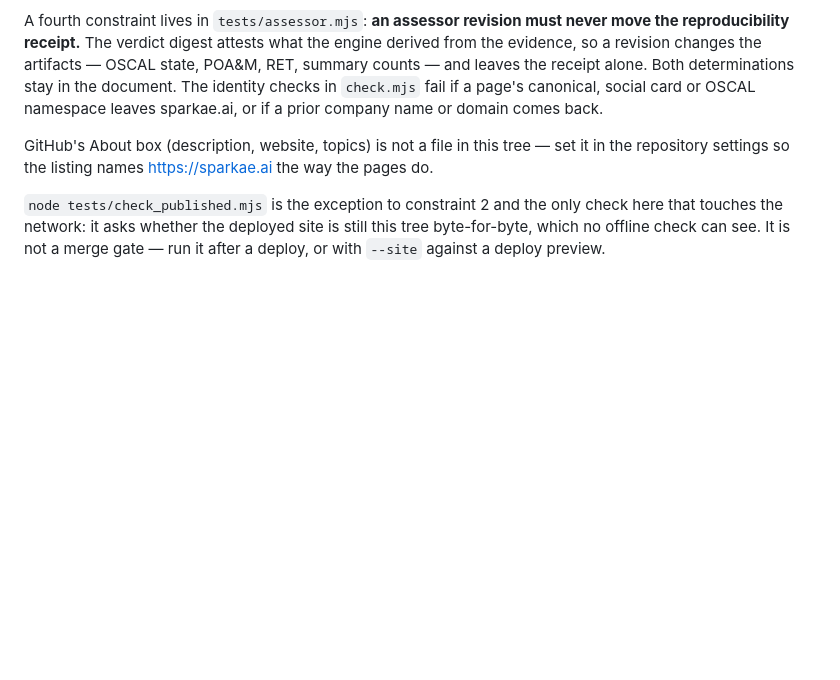
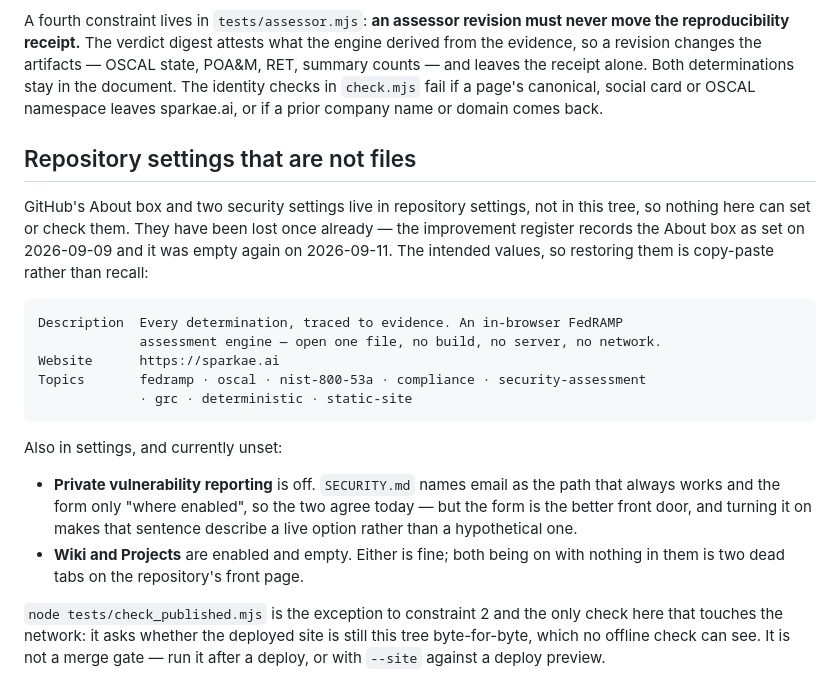
Before and after one commit to Sprk-0/sparkae-engine, a Markdown page: CONTRIBUTING.md, the part around the change. Rendered like a GitHub page; blank space fills up the shorter version.

Commit message:
Write down the settings this tree cannot set
Three things the repository needs live in GitHub settings rather than in any
file here, so no check in this suite can see them and nothing records what
they should say. The About box has already been lost once: the improvement
register has it set on 2026-09-09, and it was empty again on 2026-09-11.

CONTRIBUTING.md now carries the intended description, website and topics
verbatim, so restoring them is copy-paste rather than recall, and names the
two security settings still unset — private vulnerability reporting, which
SECURITY.md currently describes as available only "where enabled", and the
empty Wiki and Projects tabs.

This does not set anything. It means the next person to look does not have
to reconstruct it.

Co-Authored-By: Claude Opus 5 <noreply@anthropic.com>
Claude-Session: https://claude.ai/code/session_01GuRyaX3NW2ARFLtZ2ujzi5

````diff
--- a/CONTRIBUTING.md
+++ b/CONTRIBUTING.md
@@ -40,9 +40,30 @@ alone. Both determinations stay in the document. The identity checks
 in `check.mjs` fail if a page's canonical, social card or OSCAL namespace
 leaves sparkae.ai, or if a prior company name or domain comes back.
 
-GitHub's About box (description, website, topics) is not a file in this
-tree — set it in the repository settings so the listing names
-https://sparkae.ai the way the pages do.
+## Repository settings that are not files
+
+GitHub's About box and two security settings live in repository settings, not
+in this tree, so nothing here can set or check them. They have been lost once
+already — the improvement register records the About box as set on 2026-09-09
+and it was empty again on 2026-09-11. The intended values, so restoring them
+is copy-paste rather than recall:
+
+```text
+Description  Every determination, traced to evidence. An in-browser FedRAMP
+             assessment engine — open one file, no build, no server, no network.
+Website      https://sparkae.ai
+Topics       fedramp · oscal · nist-800-53a · compliance · security-assessment
+             · grc · deterministic · static-site
+```
+
+Also in settings, and currently unset:
+
+- **Private vulnerability reporting** is off. `SECURITY.md` names email as the
+  path that always works and the form only "where enabled", so the two agree
+  today — but the form is the better front door, and turning it on makes that
+  sentence describe a live option rather than a hypothetical one.
+- **Wiki and Projects** are enabled and empty. Either is fine; both being on
+  with nothing in them is two dead tabs on the repository's front page.
 
 `node tests/check_published.mjs` is the exception to constraint 2 and the only
 check here that touches the network: it asks whether the deployed site is still
````
